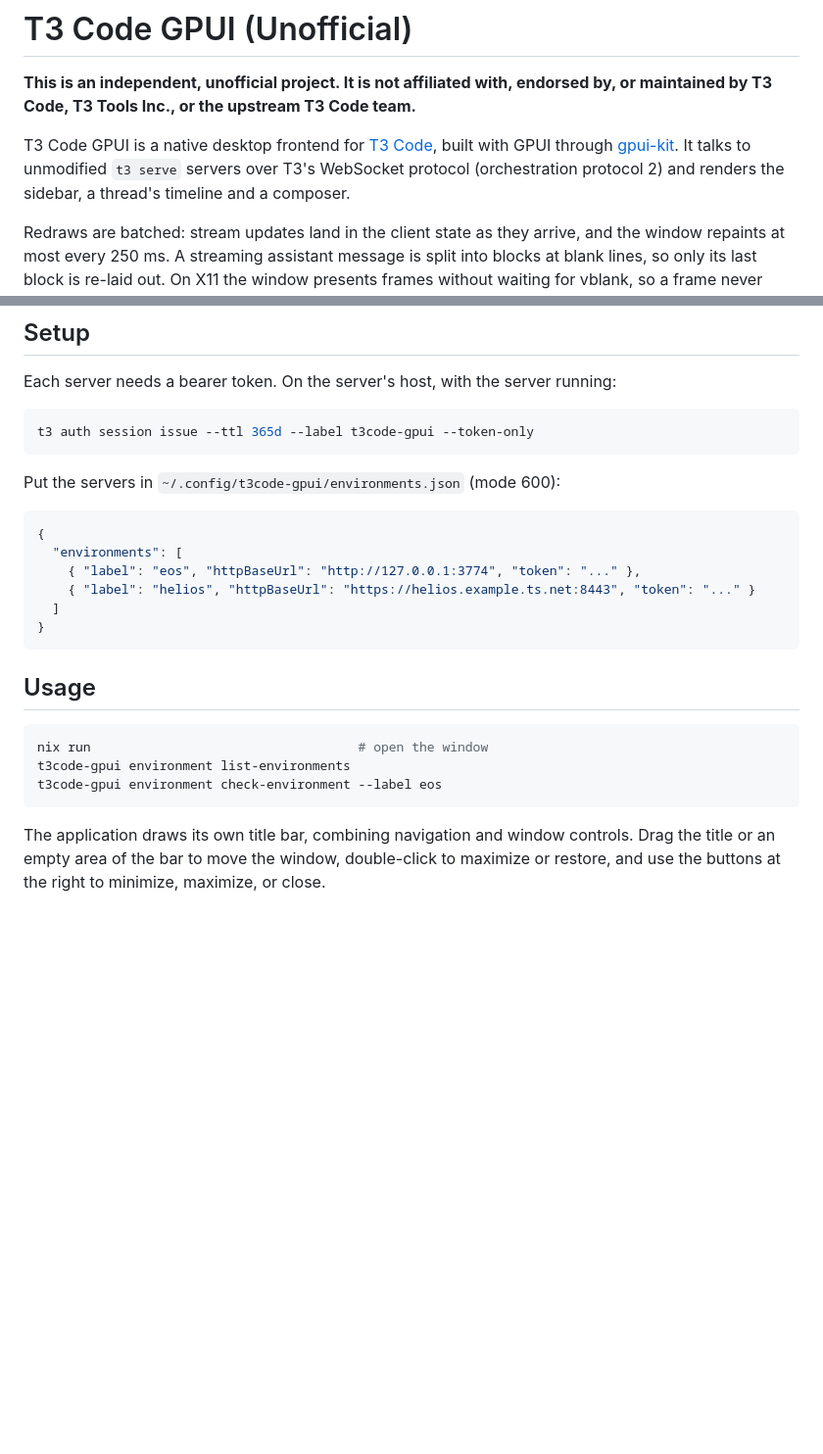
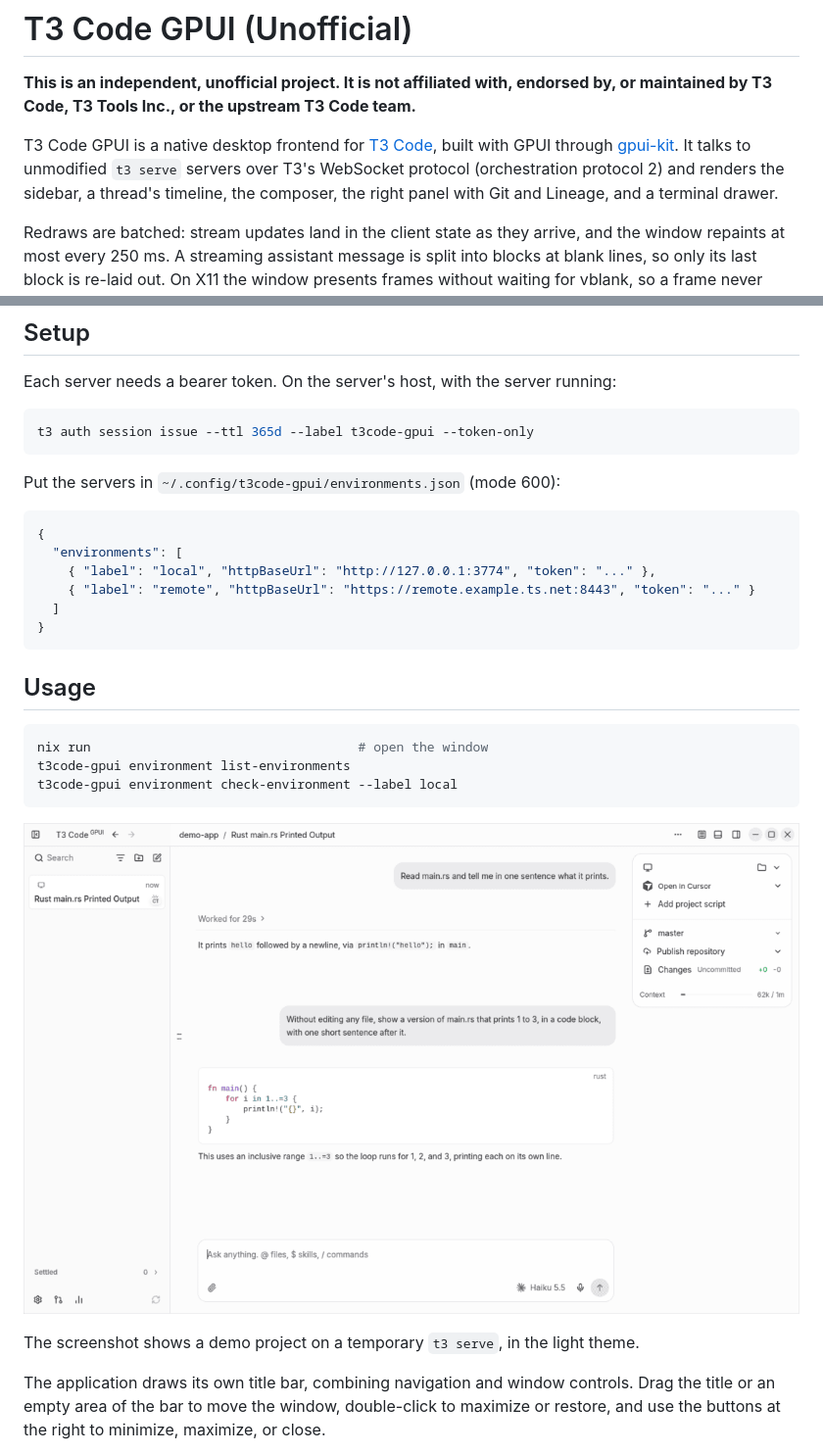
Before and after one commit to conao3/rust-t3code-gpui, a Markdown page: README.md, 2 parts joined by grey strips. Shown at 98% size. GitHub-like rendering; pictures changed too: docs/assets/window.png (added); blank space fills up the shorter version.

Commit message:
Add a window screenshot to the README and use generic host names in the configuration example

````diff
--- a/README.md
+++ b/README.md
@@ -24,7 +24,7 @@
 
 **This is an independent, unofficial project. It is not affiliated with, endorsed by, or maintained by T3 Code, T3 Tools Inc., or the upstream T3 Code team.**
 
-T3 Code GPUI is a native desktop frontend for [T3 Code](https://github.com/pingdotgg/t3code), built with GPUI through [gpui-kit](https://github.com/longbridge/gpui-kit). It talks to unmodified `t3 serve` servers over T3's WebSocket protocol (orchestration protocol 2) and renders the sidebar, a thread's timeline and a composer.
+T3 Code GPUI is a native desktop frontend for [T3 Code](https://github.com/pingdotgg/t3code), built with GPUI through [gpui-kit](https://github.com/longbridge/gpui-kit). It talks to unmodified `t3 serve` servers over T3's WebSocket protocol (orchestration protocol 2) and renders the sidebar, a thread's timeline, the composer, the right panel with Git and Lineage, and a terminal drawer.
 
 Redraws are batched: stream updates land in the client state as they arrive, and the window repaints at most every 250 ms. A streaming assistant message is split into blocks at blank lines, so only its last block is re-laid out. On X11 the window presents frames without waiting for vblank, so a frame never holds up key input (see `THIRD_PARTY_NOTICES.md` for the patched `gpui-pre-linux`).
 
@@ -47,8 +47,8 @@ Put the servers in `~/.config/t3code-gpui/environments.json` (mode 600):
 ```json
 {
   "environments": [
-    { "label": "eos", "httpBaseUrl": "http://127.0.0.1:3774", "token": "..." },
-    { "label": "helios", "httpBaseUrl": "https://helios.example.ts.net:8443", "token": "..." }
+    { "label": "local", "httpBaseUrl": "http://127.0.0.1:3774", "token": "..." },
+    { "label": "remote", "httpBaseUrl": "https://remote.example.ts.net:8443", "token": "..." }
   ]
 }
 ```
@@ -58,8 +58,12 @@ Put the servers in `~/.config/t3code-gpui/environments.json` (mode 600):
 ```sh
 nix run                                   # open the window
 t3code-gpui environment list-environments
-t3code-gpui environment check-environment --label eos
+t3code-gpui environment check-environment --label local
 ```
+
+<p align="center"><img src="docs/assets/window.png" alt="The T3 Code GPUI window with a thread list, a reply with a code block, the composer and the Git panel" width="880"></p>
+
+The screenshot shows a demo project on a temporary `t3 serve`, in the light theme.
 
 The application draws its own title bar, combining navigation and window controls. Drag the title or an empty area of the bar to move the window, double-click to maximize or restore, and use the buttons at the right to minimize, maximize, or close.
 
````
